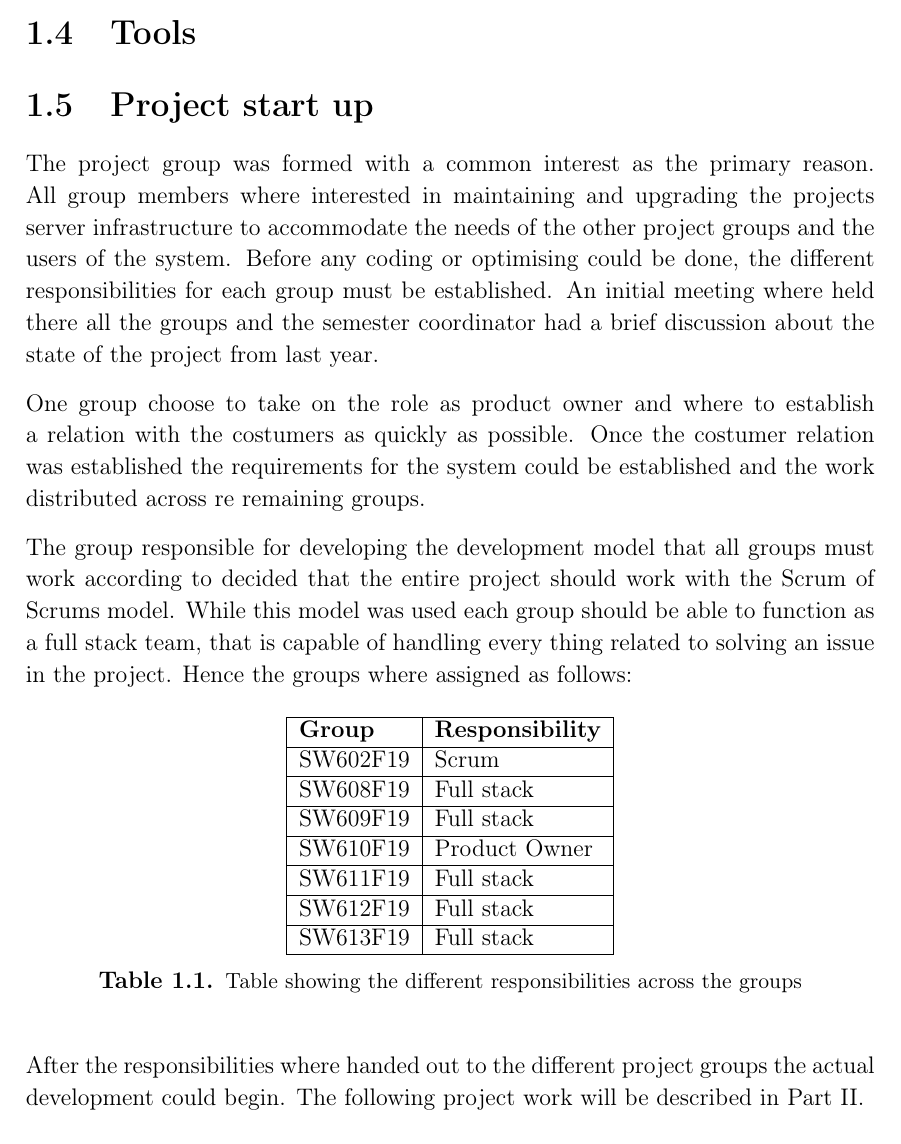
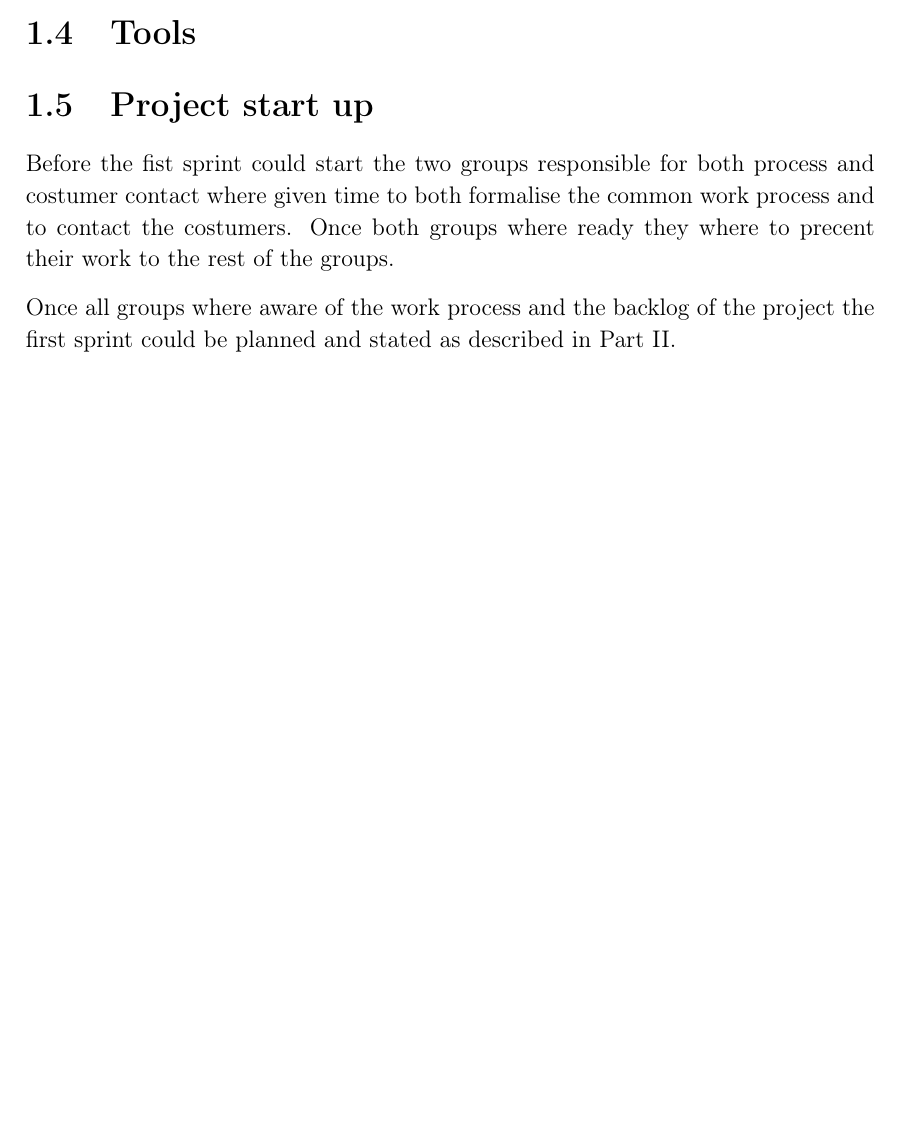
Before and after one commit to thomaslhansen/P6, a LaTeX thesis (report/main.tex, which reads report/1.Introduction/1.IntroductionCtrl.tex): part of page 9 of 18, cut so that both start at the same text. Compiled offline with pdfLaTeX.

Commit message:
Updated the intro to make more sense

```diff
--- a/report/1.Introduction/1.IntroductionCtrl.tex
+++ b/report/1.Introduction/1.IntroductionCtrl.tex
@@ -41,33 +41,7 @@ Hence all work that is done on the project will be done to facilitate their need
 \section{Tools}
 
 \section{Project start up}
-The project group was formed with a common interest as the primary reason.
-All group members where interested in maintaining and upgrading the projects server infrastructure to accommodate the needs of the other project groups and the users of the system.
-Before any coding or optimising could be done, the different responsibilities for each group must be established.
-An initial meeting where held there all the groups and the semester coordinator had a brief discussion about the state of the project from last year.
+Before the fist sprint could start the two groups responsible for both process and costumer contact where given time to both formalise the common work process and to contact the costumers.
+Once both groups where ready they where to precent their work to the rest of the groups.
 
-One group choose to take on the role as product owner and where to establish a relation with the costumers as quickly as possible.
-Once the costumer relation was established the requirements for the system could be established and the work distributed across re remaining groups.
-
-The group responsible for developing the development model that all groups must work according to decided that the entire project should work with the Scrum of Scrums model.
-While this model was used each group should be able to function as a full stack team, that is capable of handling every thing related to solving an issue in the project.
-Hence the groups where assigned as follows:
-
-\begin{table}[H]
-\centering
-\begin{tabular}{|l|l|}
-\hline
-\textbf{Group} & \textbf{Responsibility} \\ \hline
-SW602F19 & Scrum\\ \hline
-SW608F19 & Full stack\\ \hline
-SW609F19 & Full stack\\ \hline
-SW610F19 & Product Owner  \\ \hline
-SW611F19 & Full stack \\ \hline
-SW612F19 & Full stack \\ \hline
-SW613F19 & Full stack \\ \hline
-\end{tabular}
-\captionof{table}{Table showing the different responsibilities across the groups}\label{TBL:GroupResponsibility}
-\end{table}
-
-After the responsibilities where handed out to the different project groups the actual development could begin.
-The following project work will be described in Part~\ref{PART:Sprints}.
+Once all groups where aware of the work process and the backlog of the project the first sprint could be planned and stated as described in Part~\ref{PART:Sprints}.
```
